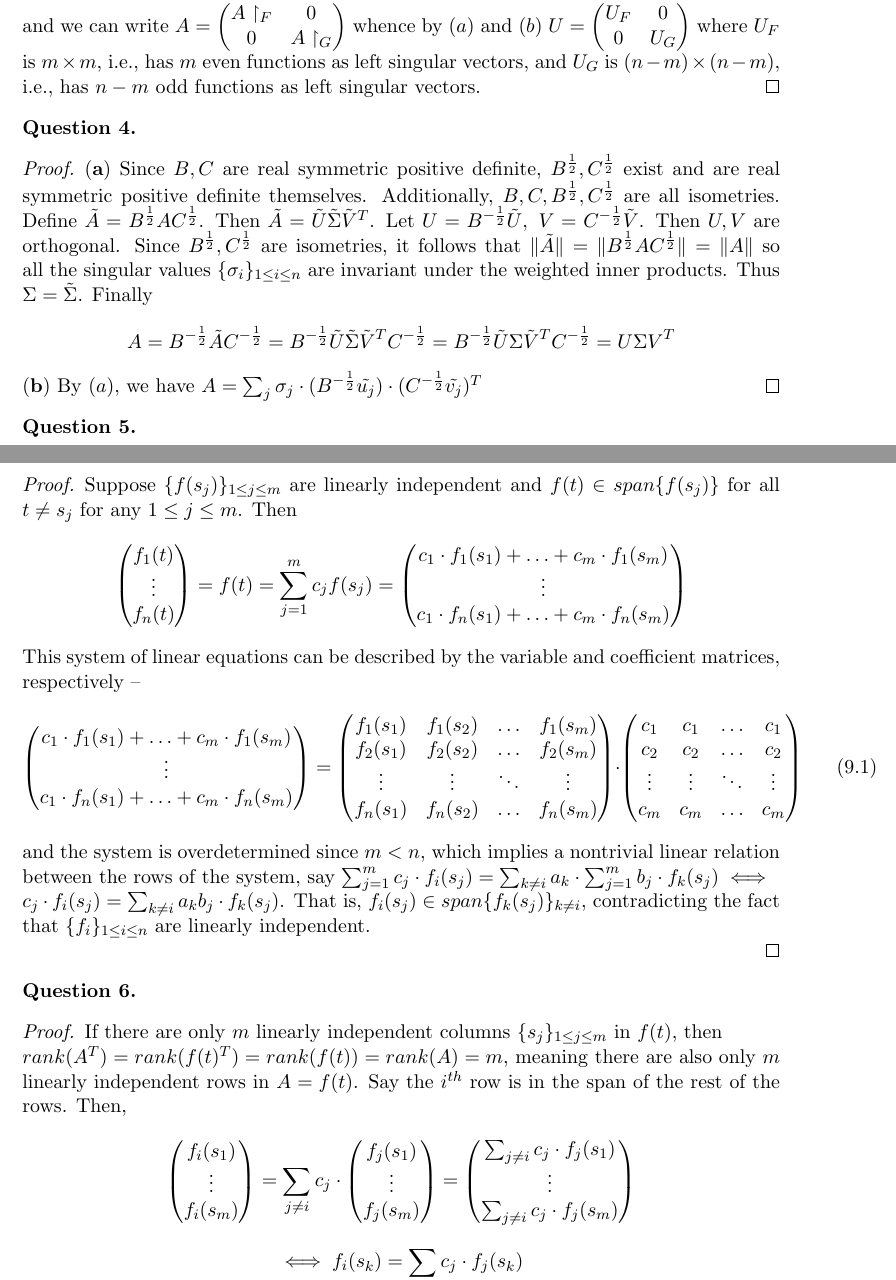
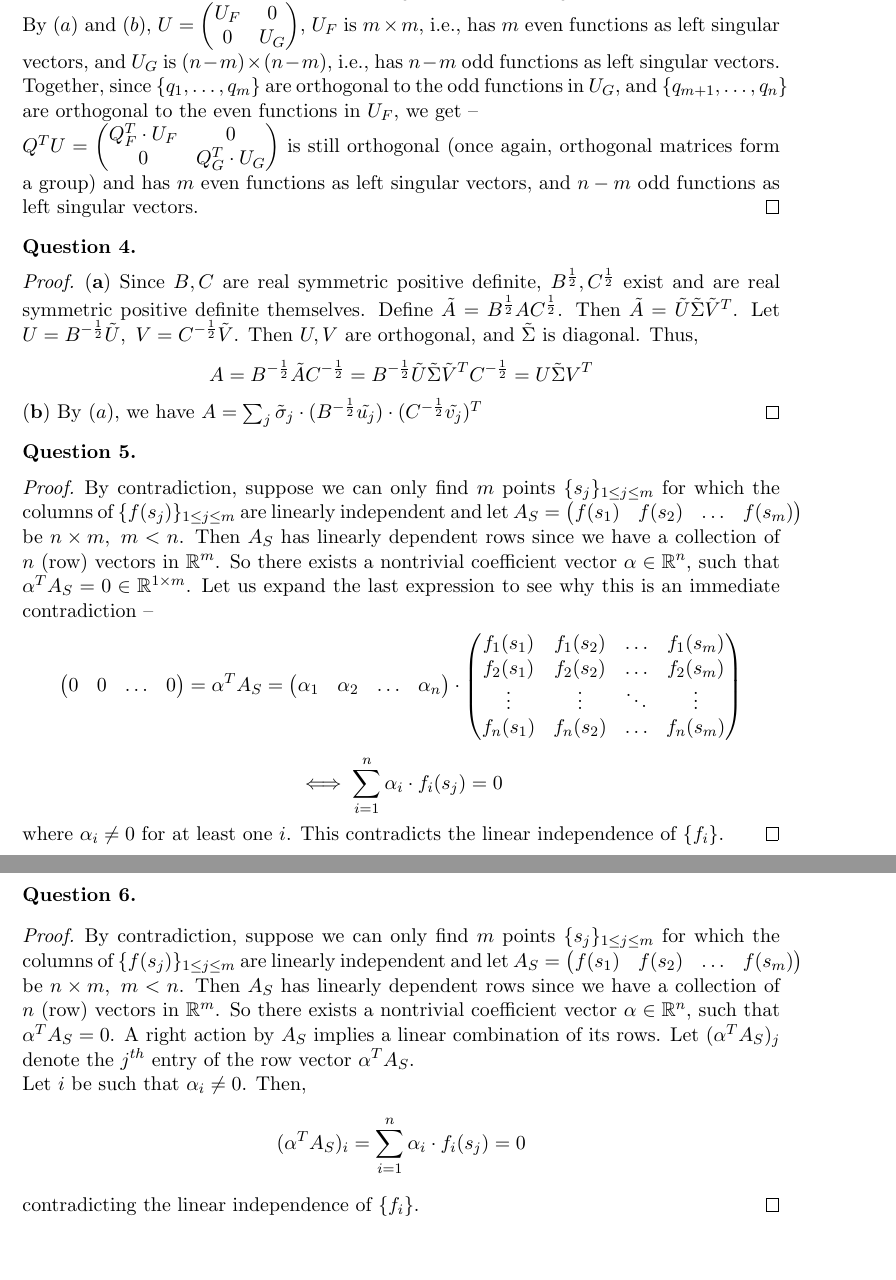
Before and after one commit to dansok/Mathematics, a LaTeX problem sheet (linear-algebra-2/hw10.tex): two parts of pages 2 and 3 of 3 before the commit and two parts of pages 3 and 4 of 4 after it, joined at a grey line, cut so that both start at the same text, the shorter picture padded with empty space. Compiled offline with pdfLaTeX.

Commit message:
Update hw10.tex

```diff
--- a/linear-algebra-2/hw10.tex
+++ b/linear-algebra-2/hw10.tex
@@ -112 +147,0 @@ A \restriction_{X_1} & 0 \\
-\\$\mathbf{(c)}$ Let $F = span \{f_1, \ldots, f_m\}$, $G = span \{f_{m+1}, \ldots, f_n\}$. For $f \in F, g \in G$, $f \cdot g$ is an odd function, so $\langle f, g \rangle = \int_{-1}^{-1} f \cdot g\ dx = 0$. Thus $F \perp G$, whence we can write $F \oplus G = X$, and we can write $A = \begin{pmatrix}
@@ -113,3 +156,2 @@ A \restriction_{X_1} & 0 \\
 A \restriction_F & 0 \\
 0 & A \restriction_G
-\end{pmatrix}$ whence by $(a)$ and $(b)$ $U = \begin{pmatrix}
@@ -116,69 +174,52 @@ A \restriction_F & 0 \\
+where $Q_F^T \in \mathbb{R}^{m \times m},\ P_F^T \in \mathbb{R}^{m \times (n-m)}$ and $P_G^T \in \mathbb{R}^{(n-m) \times m},\ Q_G^T \in \mathbb{R}^{(n-m) \times (n-m)}$.
+\\By $(a)$ and $(b)$, $U = \begin{pmatrix}
 U_F & 0 \\
 0 & U_G
-\end{pmatrix}$ where $U_F$ is $m \times m$, i.e., has $m$ even functions as left singular vectors, and $U_G$ is $(n-m) \times (n-m)$, i.e., has $n-m$ odd functions as left singular vectors.
+\end{pmatrix}$, $U_F$ is $m \times m$, i.e., has $m$ even functions as left singular vectors, and $U_G$ is $(n-m) \times (n-m)$, i.e., has $n-m$ odd functions as left singular vectors.
+\\Together, since $\{q_1, \ldots, q_m\}$ are orthogonal to the odd functions in $U_G$, and $\{q_{m+1}, \ldots, q_n\}$ are orthogonal to the even functions in $U_F$, we get --
+\\$Q^TU = \begin{pmatrix}
+Q_F^T \cdot U_F & 0 \\
+0 & Q_G^T \cdot U_G
+\end{pmatrix}$ is still orthogonal (once again, orthogonal matrices form a group) and has $m$ even functions as left singular vectors, and $n-m$ odd functions as left singular vectors.
 \end{proof}
 
 \begin{question}[4]
 \end{question}
 \begin{proof}
-$\mathbf{(a)}$ Since $B, C$ are real symmetric positive definite, $B^{\frac{1}{2}}, C^{\frac{1}{2}}$ exist and are real symmetric positive definite themselves. Additionally, $B, C, B^{\frac{1}{2}}, C^{\frac{1}{2}}$ are all isometries. Define $\tilde{A} = B^{\frac{1}{2}} A C^{\frac{1}{2}}$. Then $\tilde{A} = \tilde{U}  \tilde{\Sigma} \tilde{V}^T$. Let $U = B^{-\frac{1}{2}} \tilde{U},\ V = C^{-\frac{1}{2}} \tilde{V}$. Then $U, V$ are orthogonal. Since $B^{\frac{1}{2}}, C^{\frac{1}{2}}$ are isometries, it follows that $\|\tilde{A}\| = \|B^{\frac{1}{2}} A C^{\frac{1}{2}}\| = \|A\|$ so all the singular values $\{\sigma_i\}_{1 \le i \le n}$ are invariant under the weighted inner products. Thus $\Sigma = \tilde{\Sigma}$. Finally
-$$A = B^{-\frac{1}{2}} \tilde{A} C^{-\frac{1}{2}} = B^{-\frac{1}{2}} \tilde{U}  \tilde{\Sigma} \tilde{V}^T C^{-\frac{1}{2}} = B^{-\frac{1}{2}} \tilde{U}  \Sigma \tilde{V}^T C^{-\frac{1}{2}} = U \Sigma V^T$$
-$\mathbf{(b)}$ By $(a)$, we have $A = \sum_j \sigma_j \cdot (B^{-\frac{1}{2}} \tilde{u_j}) \cdot (C^{-\frac{1}{2}} \tilde{v_j})^T$
+$\mathbf{(a)}$ Since $B, C$ are real symmetric positive definite, $B^{\frac{1}{2}}, C^{\frac{1}{2}}$ exist and are real symmetric positive definite themselves. Define $\tilde{A} = B^{\frac{1}{2}} A C^{\frac{1}{2}}$. Then $\tilde{A} = \tilde{U}  \tilde{\Sigma} \tilde{V}^T$. Let $U = B^{-\frac{1}{2}} \tilde{U},\ V = C^{-\frac{1}{2}} \tilde{V}$. Then $U, V$ are orthogonal, and $\tilde{\Sigma}$ is diagonal. Thus,
+$$A = B^{-\frac{1}{2}} \tilde{A} C^{-\frac{1}{2}} = B^{-\frac{1}{2}} \tilde{U}  \tilde{\Sigma} \tilde{V}^T C^{-\frac{1}{2}} = U \tilde{\Sigma} V^T$$
+$\mathbf{(b)}$ By $(a)$, we have $A = \sum_j \tilde{\sigma}_j \cdot (B^{-\frac{1}{2}} \tilde{u_j}) \cdot (C^{-\frac{1}{2}} \tilde{v_j})^T$
 \end{proof}
 
 \begin{question}[5]
 \end{question}
 \begin{proof}
-Suppose $\{f(s_j)\}_{1 \le j \le m}$ are linearly independent and $f(t) \in span\{f(s_j)\}$ for all $t \ne s_j$ for any $1 \le j \le m$. Then
+By contradiction, suppose we can only find $m$ points $\{s_j\}_{1 \le j \le m}$ for which the columns of $\{f(s_j)\}_{1 \le j \le m}$ are linearly independent and let $A_S = \begin{pmatrix}
+f(s_1) & f(s_2) & \ldots & f(s_m)
+\end{pmatrix}$ be $n \times m,\ m < n$. Then $A_S$ has linearly dependent rows since we have a collection of $n$ (row) vectors in $\mathbb{R}^m$. So there exists a nontrivial coefficient vector $\alpha \in \mathbb{R}^n$, such that $\alpha^T A_S = 0 \in \mathbb{R}^{1 \times m}$. Let us expand the last expression to see why this is an immediate contradiction --
 $$\begin{pmatrix}
-f_1(t) \\
-\vdots \\
-f_n(t)
-\end{pmatrix} = f(t) = \sum_{j=1}^m c_j f(s_j) = \begin{pmatrix}
-c_1 \cdot f_1(s_1) + \ldots + c_m \cdot f_1(s_m) \\
-\vdots \\
-c_1 \cdot f_n(s_1) + \ldots + c_m \cdot f_n(s_m)
-\end{pmatrix}$$
-This system of linear equations can be described by the variable and coefficient matrices, respectively --
-$$\begin{pmatrix}
-c_1 \cdot f_1(s_1) + \ldots + c_m \cdot f_1(s_m) \\
-\vdots \\
-c_1 \cdot f_n(s_1) + \ldots + c_m \cdot f_n(s_m)
-\end{pmatrix} = \begin{pmatrix}
+0 & 0 & \ldots & 0
+\end{pmatrix} = \alpha^T A_S = \begin{pmatrix}
+\alpha_1 & \alpha_2 & \ldots & \alpha_n
+\end{pmatrix} \cdot \begin{pmatrix}
 f_1(s_1) & f_1(s_2) & \ldots & f_1(s_m) \\
 f_2(s_1) & f_2(s_2) & \ldots & f_2(s_m) \\
 \vdots & \vdots & \ddots & \vdots \\
 f_n(s_1) & f_n(s_2) & \ldots & f_n(s_m)
-\end{pmatrix} \cdot \begin{pmatrix} c_1 & c_1 & \ldots & c_1 \\
-c_2 & c_2 & \ldots & c_2 \\
-\vdots & \vdots & \ddots & \vdots \\
-c_m & c_m & \ldots & c_m
-\end{pmatrix}\ \ \ \ \ \ \ (9.1)$$
-and the system is overdetermined since $m < n$,
-which implies a nontrivial linear relation between the rows of the system, say $\sum_{j=1}^m c_j \cdot f_i(s_j) = \sum_{k \ne i} a_k \cdot \sum_{j=1}^m b_j \cdot f_k(s_j) \iff \\c_j \cdot f_i(s_j) = \sum_{k \ne i} a_kb_j \cdot f_k(s_j)$. That is, $f_i(s_j) \in span\{f_k(s_j)\}_{k \ne i}$, contradicting the fact that $\{f_i\}_{1 \le i \le n}$ are linearly independent.
-\\
+\end{pmatrix} $$
+$$\iff \sum_{i=1}^n \alpha_i \cdot f_i(s_j) = 0$$
+where $\alpha_i \ne 0$ for at least one $i$. This contradicts the linear independence of $\{f_i\}$.
 \end{proof}
 
 \begin{question}[6]
 \end{question}
 \begin{proof}
-If there are only $m$ linearly independent columns $\{s_j\}_{1 \le j \le m}$ in $f(t)$, then
-\\$rank(A^T) = rank(f(t)^T) = rank(f(t)) = rank(A) = m$, meaning there are also only $m$ linearly independent rows in $A = f(t)$. Say the $i^{th}$ row is in the span of the rest of the rows. Then,
-$$\begin{pmatrix}
-f_i(s_1) \\
-\vdots \\
-f_i(s_m)
-\end{pmatrix} = \sum_{j \ne i} c_j \cdot \begin{pmatrix}
-f_j(s_1) \\
-\vdots \\
-f_j(s_m)
-\end{pmatrix} = \begin{pmatrix}
-\sum_{j \ne i} c_j \cdot f_j(s_1) \\
-\vdots \\
-\sum_{j \ne i} c_j \cdot f_j(s_m)
-\end{pmatrix}$$
-$$\iff f_i(s_k) = \sum_{j \ne i} c_j \cdot f_j(s_k)$$
-contradicting the fact that $\{f_i\}_{1 \le i \le n}$ are linearly independent.
+By contradiction, suppose we can only find $m$ points $\{s_j\}_{1 \le j \le m}$ for which the columns of $\{f(s_j)\}_{1 \le j \le m}$ are linearly independent and let $A_S = \begin{pmatrix}
+f(s_1) & f(s_2) & \ldots & f(s_m)
+\end{pmatrix}$ be $n \times m,\ m < n$. Then $A_S$ has linearly dependent rows since we have a collection of $n$ (row) vectors in $\mathbb{R}^m$. So there exists a nontrivial coefficient vector $\alpha \in \mathbb{R}^n$, such that $\alpha^T A_S = 0$. A right action by $A_S$ implies a linear combination of its rows. Let $(\alpha^T A_S)_j$ denote the $j^{th}$ entry of the row vector $\alpha^T A_S$.
+\\Let $i$ be such that $\alpha_i \ne 0$. Then,
+$$(\alpha^T A_S)_i = \sum_{i=1}^n \alpha_i \cdot f_i(s_j) = 0$$
+contradicting the linear independence of $\{f_i\}$.
 \end{proof}
 
 \end{document}
```
Also changed, not shown: linear-algebra-2/hw10.tex (84 more changed lines).
